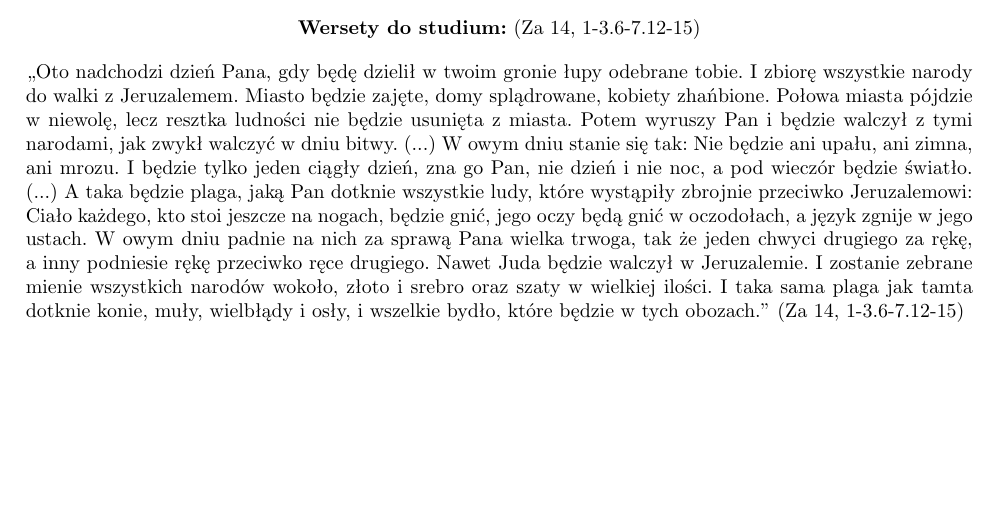
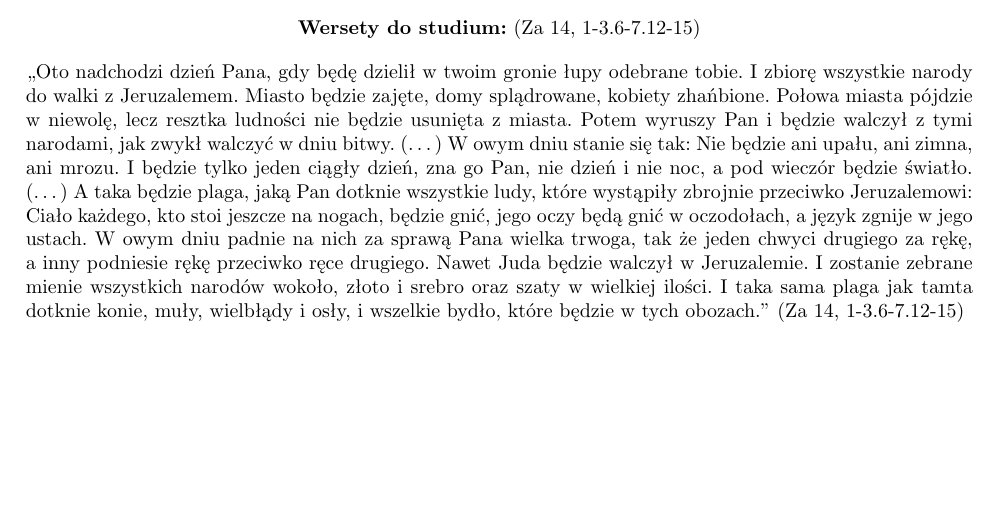
Before and after one commit to amarthwen/sword, a LaTeX document (RE/output/latex/Wielka bitwa.tex): part of the page, cut so that both start at the same text. Compiled offline with pdfLaTeX.

Commit message:
'Wielka bitwa' topic updated

```diff
--- a/RE/output/latex/Wielka bitwa.tex
+++ b/RE/output/latex/Wielka bitwa.tex
@@ -9,6 +9,6 @@
 \textbf{Wersety do studium:} \mbox{(Za 14, 1-3.6-7.12-15)}
 \end{center}
 \begin{quote}
-,,Oto nadchodzi dzień Pana, gdy będę dzielił w twoim gronie łupy odebrane tobie. I zbiorę wszystkie narody do walki z Jeruzalemem. Miasto będzie zajęte, domy splądrowane, kobiety zhańbione. Połowa miasta pójdzie w niewolę, lecz resztka ludności nie będzie usunięta z miasta. Potem wyruszy Pan i będzie walczył z tymi narodami, jak zwykł walczyć w dniu bitwy. (...) W owym dniu stanie się tak: Nie będzie ani upału, ani zimna, ani mrozu. I będzie tylko jeden ciągły dzień, zna go Pan, nie dzień i nie noc, a pod wieczór będzie światło. (...) A taka będzie plaga, jaką Pan dotknie wszystkie ludy, które wystąpiły zbrojnie przeciwko Jeruzalemowi: Ciało każdego, kto stoi jeszcze na nogach, będzie gnić, jego oczy będą gnić w oczodołach, a język zgnije w jego ustach. W owym dniu padnie na nich za sprawą Pana wielka trwoga, tak że jeden chwyci drugiego za rękę, a inny podniesie rękę przeciwko ręce drugiego. Nawet Juda będzie walczył w Jeruzalemie. I zostanie zebrane mienie wszystkich narodów wokoło, złoto i srebro oraz szaty w wielkiej ilości. I taka sama plaga jak tamta dotknie konie, muły, wielbłądy i osły, i wszelkie bydło, które będzie w tych obozach.'' \mbox{(Za 14, 1-3.6-7.12-15)}
+,,Oto nadchodzi dzień Pana, gdy będę dzielił w twoim gronie łupy odebrane tobie. I zbiorę wszystkie narody do walki z Jeruzalemem. Miasto będzie zajęte, domy splądrowane, kobiety zhańbione. Połowa miasta pójdzie w niewolę, lecz resztka ludności nie będzie usunięta z miasta. Potem wyruszy Pan i będzie walczył z tymi narodami, jak zwykł walczyć w dniu bitwy. (\ldots) W owym dniu stanie się tak: Nie będzie ani upału, ani zimna, ani mrozu. I będzie tylko jeden ciągły dzień, zna go Pan, nie dzień i nie noc, a pod wieczór będzie światło. (\ldots) A taka będzie plaga, jaką Pan dotknie wszystkie ludy, które wystąpiły zbrojnie przeciwko Jeruzalemowi: Ciało każdego, kto stoi jeszcze na nogach, będzie gnić, jego oczy będą gnić w oczodołach, a język zgnije w jego ustach. W owym dniu padnie na nich za sprawą Pana wielka trwoga, tak że jeden chwyci drugiego za rękę, a inny podniesie rękę przeciwko ręce drugiego. Nawet Juda będzie walczył w Jeruzalemie. I zostanie zebrane mienie wszystkich narodów wokoło, złoto i srebro oraz szaty w wielkiej ilości. I taka sama plaga jak tamta dotknie konie, muły, wielbłądy i osły, i wszelkie bydło, które będzie w tych obozach.'' \mbox{(Za 14, 1-3.6-7.12-15)}
 \end{quote}
 \end{document}
```
Also changed, not shown: RE/output/pdf/Wielka bitwa.pdf.
